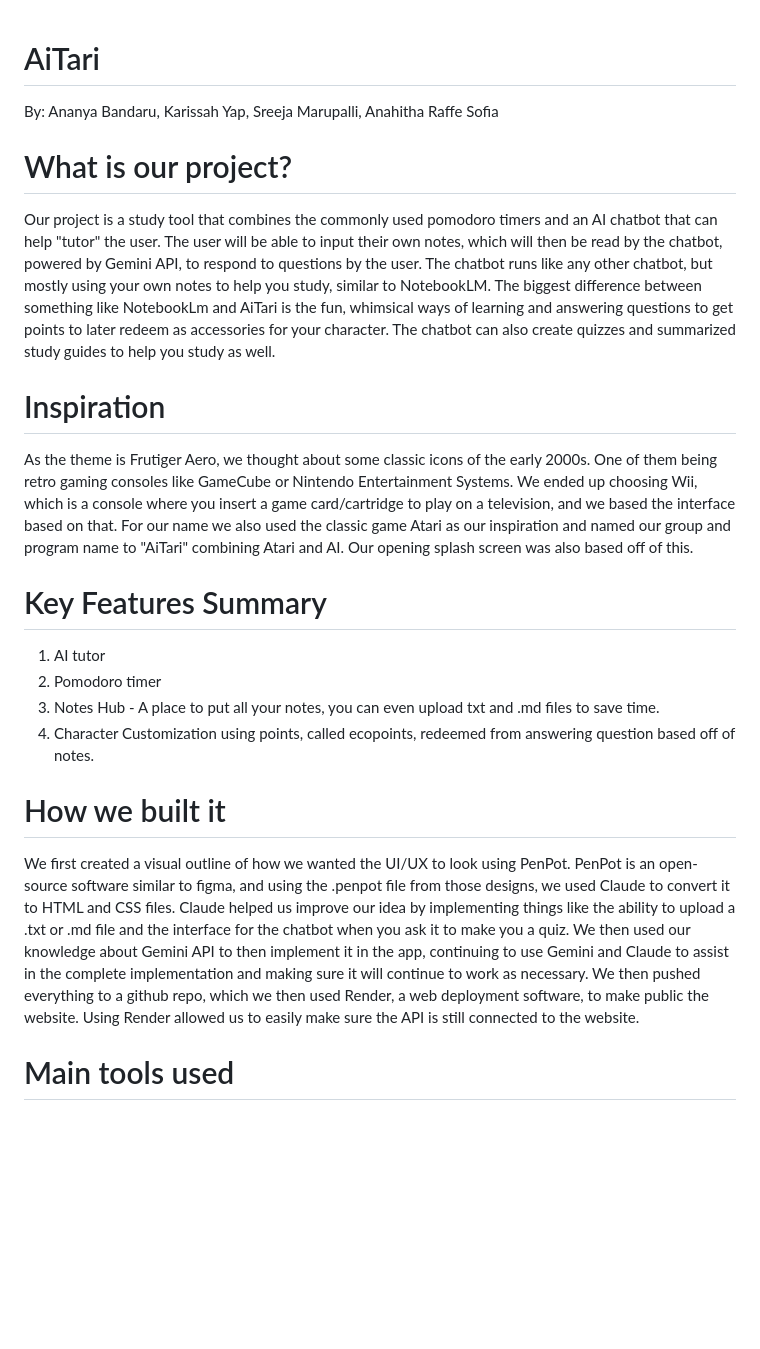
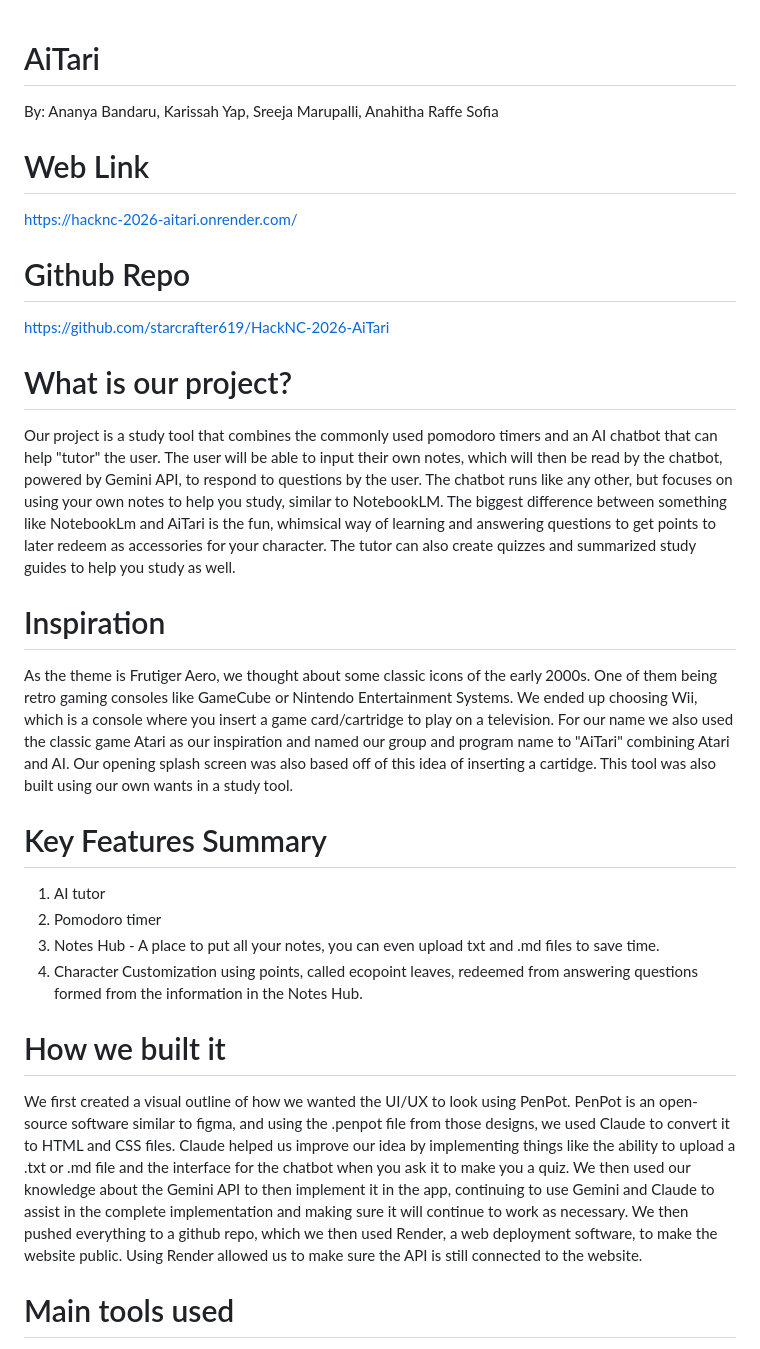
Before and after one commit to starcrafter619/HackNC-2026-AiTari, a Markdown page: README.md, the part around one of its changes. Drawn GitHub-style; blank space fills up the shorter version.

```diff
--- a/README.md
+++ b/README.md
@@ -1,20 +1,26 @@
 # AiTari
 By: Ananya Bandaru, Karissah Yap, Sreeja Marupalli, Anahitha Raffe Sofia
 
+# Web Link
+[https://hacknc-2026-aitari.onrender.com/](https://hacknc-2026-aitari.onrender.com/)
+
+# Github Repo
+[https://github.com/starcrafter619/HackNC-2026-AiTari](https://github.com/starcrafter619/HackNC-2026-AiTari)
+
 # What is our project?
-Our project is a study tool that combines the commonly used pomodoro timers and an AI chatbot that can help "tutor" the user. The user will be able to input their own notes, which will then be read by the chatbot, powered by Gemini API, to respond to questions by the user. The chatbot runs like any other chatbot, but mostly using your own notes to help you study, similar to NotebookLM. The biggest difference between something like NotebookLm and AiTari is the fun, whimsical ways of learning and answering questions to get points to later redeem as accessories for your character. The chatbot can also create quizzes and summarized study guides to help you study as well.
+Our project is a study tool that combines the commonly used pomodoro timers and an AI chatbot that can help "tutor" the user. The user will be able to input their own notes, which will then be read by the chatbot, powered by Gemini API, to respond to questions by the user. The chatbot runs like any other, but focuses on using your own notes to help you study, similar to NotebookLM. The biggest difference between something like NotebookLm and AiTari is the fun, whimsical way of learning and answering questions to get points to later redeem as accessories for your character. The tutor can also create quizzes and summarized study guides to help you study as well.
 
 # Inspiration
-As the theme is Frutiger Aero, we thought about some classic icons of the early 2000s. One of them being retro gaming consoles like GameCube or Nintendo Entertainment Systems. We ended up choosing Wii, which is a console where you insert a game card/cartridge to play on a television, and we based the interface based on that. For our name we also used the classic game Atari as our inspiration and named our group and program name to "AiTari" combining Atari and AI. Our opening splash screen was also based off of this.
+As the theme is Frutiger Aero, we thought about some classic icons of the early 2000s. One of them being retro gaming consoles like GameCube or Nintendo Entertainment Systems. We ended up choosing Wii, which is a console where you insert a game card/cartridge to play on a television. For our name we also used the classic game Atari as our inspiration and named our group and program name to "AiTari" combining Atari and AI. Our opening splash screen was also based off of this idea of inserting a cartidge. This tool was also built using our own wants in a study tool.
 
 # Key Features Summary
 1. AI tutor
 2. Pomodoro timer
 3. Notes Hub - A place to put all your notes, you can even upload txt and .md files to save time.
-4. Character Customization using points, called ecopoints, redeemed from answering question based off of notes.
+4. Character Customization using points, called ecopoint leaves, redeemed from answering questions formed from the information in the Notes Hub.
 
 # How we built it
-We first created a visual outline of how we wanted the UI/UX to look using PenPot. PenPot is an open-source software similar to figma, and using the .penpot file from those designs, we used Claude to convert it to HTML and CSS files. Claude helped us improve our idea by implementing things like the ability to upload a .txt or .md file and the interface for the chatbot when you ask it to make you a quiz. We then used our knowledge about Gemini API to then implement it in the app, continuing to use Gemini and Claude to assist in the complete implementation and making sure it will continue to work as necessary. We then pushed everything to a github repo, which we then used Render, a web deployment software, to make public the website. Using Render allowed us to easily make sure the API is still connected to the website.
+We first created a visual outline of how we wanted the UI/UX to look using PenPot. PenPot is an open-source software similar to figma, and using the .penpot file from those designs, we used Claude to convert it to HTML and CSS files. Claude helped us improve our idea by implementing things like the ability to upload a .txt or .md file and the interface for the chatbot when you ask it to make you a quiz. We then used our knowledge about the Gemini API to then implement it in the app, continuing to use Gemini and Claude to assist in the complete implementation and making sure it will continue to work as necessary. We then pushed everything to a github repo, which we then used Render, a web deployment software, to make the website public. Using Render allowed us to make sure the API is still connected to the website.
 
 # Main tools used
 1. Penpot - Tool used to create the UI for the program. We used its features to turn it into code and then implemented the API into that code and updated the visual components as necessary.
```
Also changed, not shown: other parts of README.md (+7 -7 lines).
